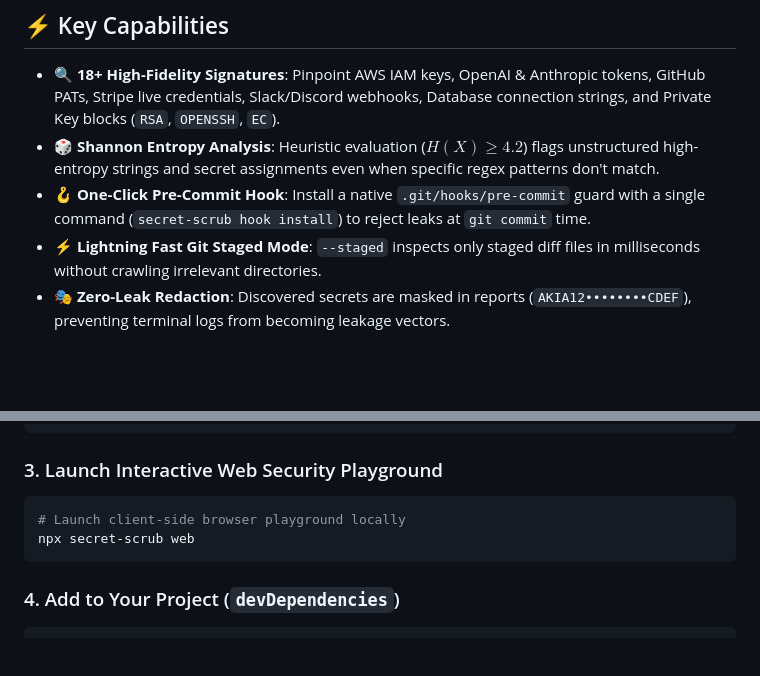
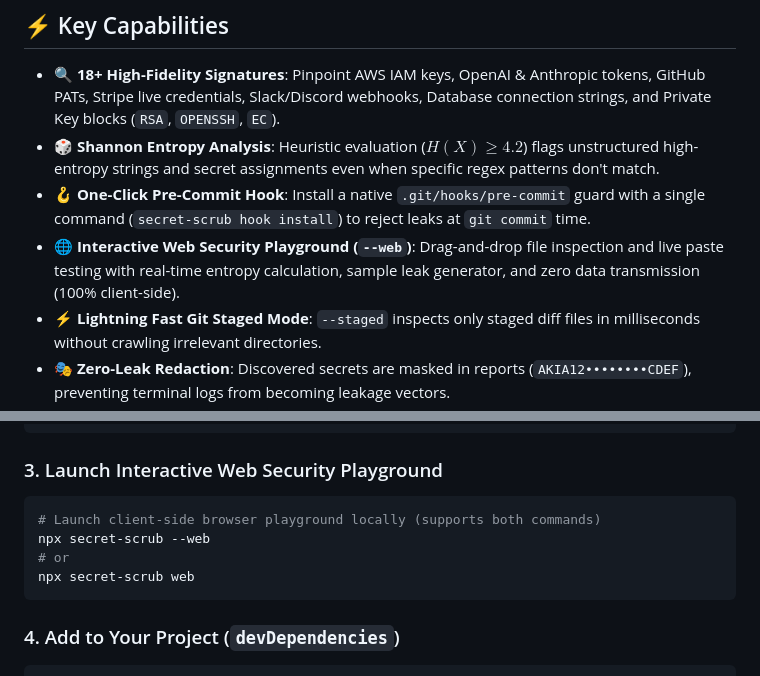
Before and after one commit to mahdyarmonfared/secret-scrub, a Markdown page: README.md, 2 parts joined by grey strips. GitHub-like rendering; blank space fills up the shorter version.

Commit message:
docs(readme): highlight interactive web security playground and supported flags

````diff
--- a/README.md
+++ b/README.md
@@ -16,6 +16,7 @@ Leaking API keys or private keys into public GitHub repositories is an instant s
 - 🔍 **18+ High-Fidelity Signatures**: Pinpoint AWS IAM keys, OpenAI & Anthropic tokens, GitHub PATs, Stripe live credentials, Slack/Discord webhooks, Database connection strings, and Private Key blocks (`RSA`, `OPENSSH`, `EC`).
 - 🎲 **Shannon Entropy Analysis**: Heuristic evaluation ($H(X) \ge 4.2$) flags unstructured high-entropy strings and secret assignments even when specific regex patterns don't match.
 - 🪝 **One-Click Pre-Commit Hook**: Install a native `.git/hooks/pre-commit` guard with a single command (`secret-scrub hook install`) to reject leaks at `git commit` time.
+- 🌐 **Interactive Web Security Playground (`--web`)**: Drag-and-drop file inspection and live paste testing with real-time entropy calculation, sample leak generator, and zero data transmission (100% client-side).
 - ⚡ **Lightning Fast Git Staged Mode**: `--staged` inspects only staged diff files in milliseconds without crawling irrelevant directories.
 - 🎭 **Zero-Leak Redaction**: Discovered secrets are masked in reports (`AKIA12••••••••CDEF`), preventing terminal logs from becoming leakage vectors.
 - 🤖 **CI/CD Native**: Standardized exit codes (`0` clean, `1` secrets detected) and machine-readable `--json` output for automated GitHub Actions and GitLab CI gates.
@@ -84,7 +85,9 @@ secret-scrub hook install
 ### 3. Launch Interactive Web Security Playground
 
 ```bash
-# Launch client-side browser playground locally
+# Launch client-side browser playground locally (supports both commands)
+npx secret-scrub --web
+# or
 npx secret-scrub web
 ```
 
````
